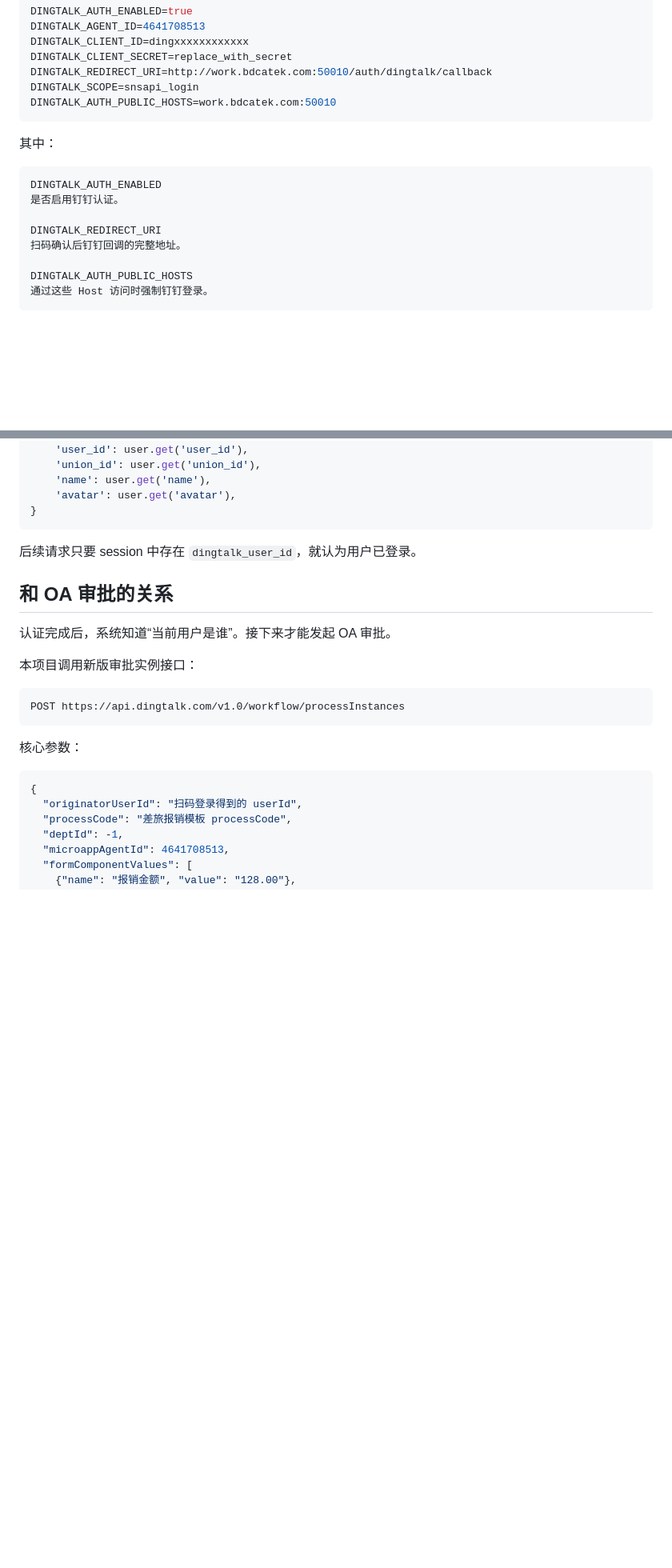
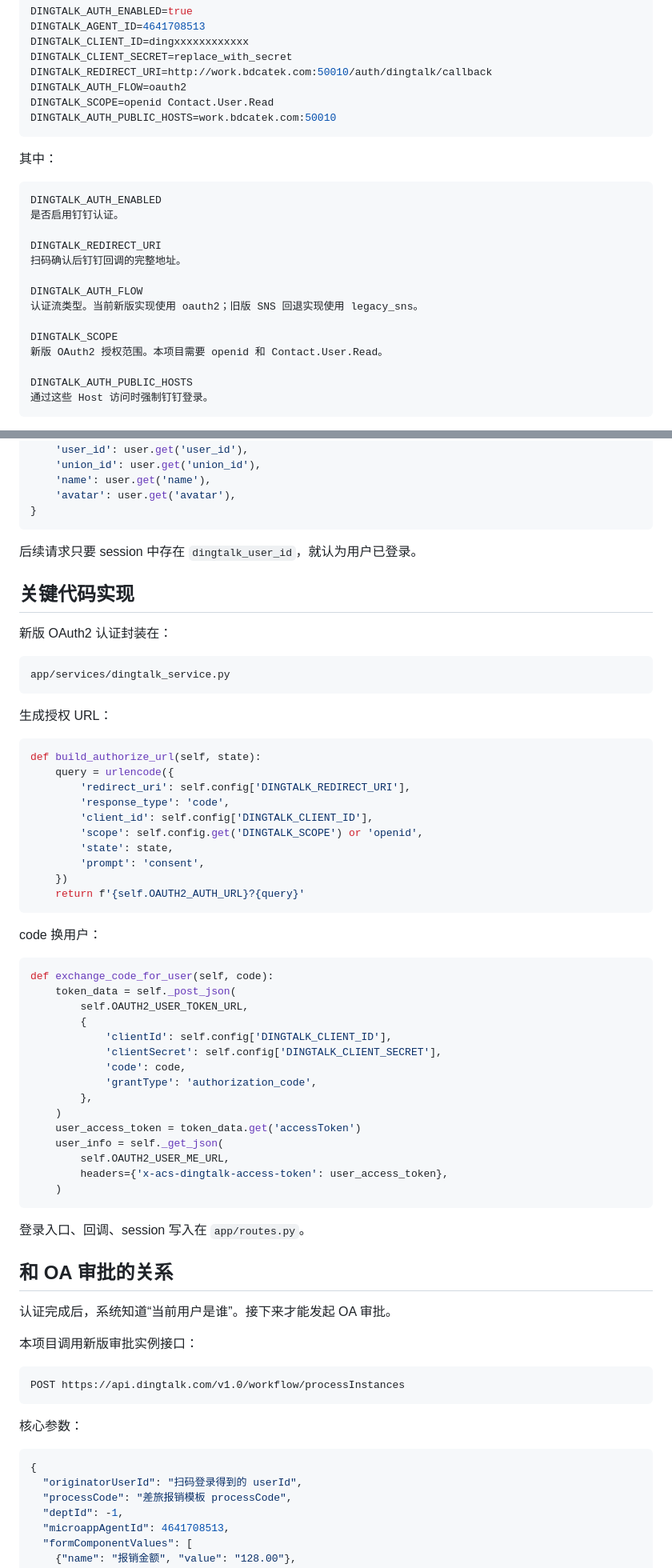
Before and after one commit to LightingMax/bdca_order, a Markdown page: docs/dingtalk-auth-practice.md, 2 parts joined by grey strips. Shown at 80% size. Rendered like a GitHub page; blank space fills up the shorter version.

````diff
--- a/docs/dingtalk-auth-practice.md
+++ b/docs/dingtalk-auth-practice.md
@@ -236,7 +236,8 @@ DINGTALK_AGENT_ID=4641708513
 DINGTALK_CLIENT_ID=dingxxxxxxxxxxxx
 DINGTALK_CLIENT_SECRET=replace_with_secret
 DINGTALK_REDIRECT_URI=http://work.bdcatek.com:50010/auth/dingtalk/callback
-DINGTALK_SCOPE=snsapi_login
+DINGTALK_AUTH_FLOW=oauth2
+DINGTALK_SCOPE=openid Contact.User.Read
 DINGTALK_AUTH_PUBLIC_HOSTS=work.bdcatek.com:50010
 ```
 
@@ -248,6 +249,12 @@ DINGTALK_AUTH_ENABLED
 
 DINGTALK_REDIRECT_URI
 扫码确认后钉钉回调的完整地址。
+
+DINGTALK_AUTH_FLOW
+认证流类型。当前新版实现使用 oauth2；旧版 SNS 回退实现使用 legacy_sns。
+
+DINGTALK_SCOPE
+新版 OAuth2 授权范围。本项目需要 openid 和 Contact.User.Read。
 
 DINGTALK_AUTH_PUBLIC_HOSTS
 通过这些 Host 访问时强制钉钉登录。
@@ -460,6 +445,51 @@ session['dingtalk_user'] = {
 ```
 
 后续请求只要 session 中存在 `dingtalk_user_id`，就认为用户已登录。
+
+## 关键代码实现
+
+新版 OAuth2 认证封装在：
+
+```text
+app/services/dingtalk_service.py
+```
+
+生成授权 URL：
+
+```python
+def build_authorize_url(self, state):
+    query = urlencode({
+        'redirect_uri': self.config['DINGTALK_REDIRECT_URI'],
+        'response_type': 'code',
+        'client_id': self.config['DINGTALK_CLIENT_ID'],
+        'scope': self.config.get('DINGTALK_SCOPE') or 'openid',
+        'state': state,
+        'prompt': 'consent',
+    })
+    return f'{self.OAUTH2_AUTH_URL}?{query}'
+```
+
+code 换用户：
+
+```python
+def exchange_code_for_user(self, code):
+    token_data = self._post_json(
+        self.OAUTH2_USER_TOKEN_URL,
+        {
+            'clientId': self.config['DINGTALK_CLIENT_ID'],
+            'clientSecret': self.config['DINGTALK_CLIENT_SECRET'],
+            'code': code,
+            'grantType': 'authorization_code',
+        },
+    )
+    user_access_token = token_data.get('accessToken')
+    user_info = self._get_json(
+        self.OAUTH2_USER_ME_URL,
+        headers={'x-acs-dingtalk-access-token': user_access_token},
+    )
+```
+
+登录入口、回调、session 写入在 `app/routes.py`。
 
 ## 和 OA 审批的关系
 
````
Also changed, not shown: other parts of docs/dingtalk-auth-practice.md (+113 -83 lines).
